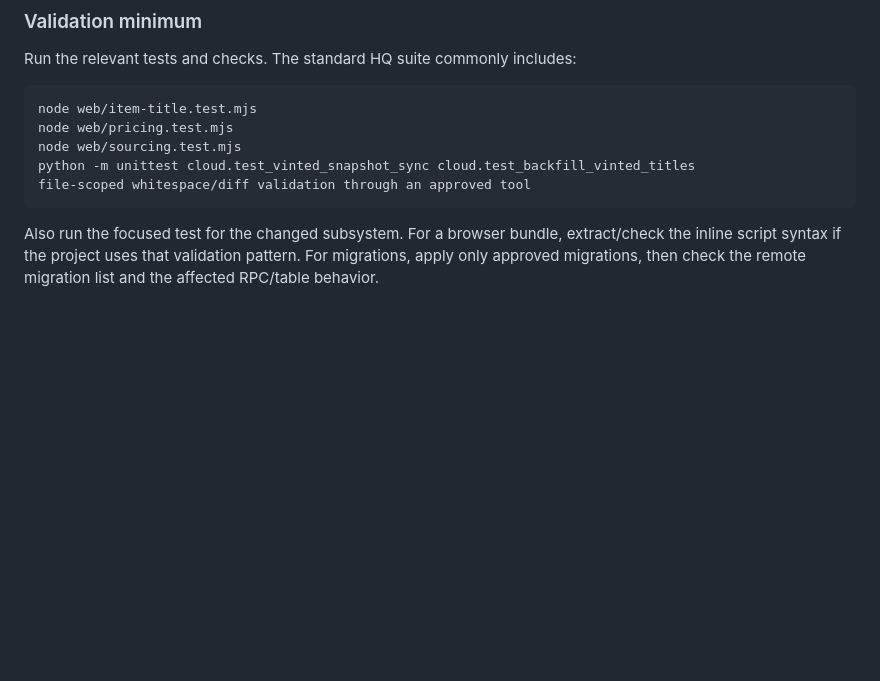
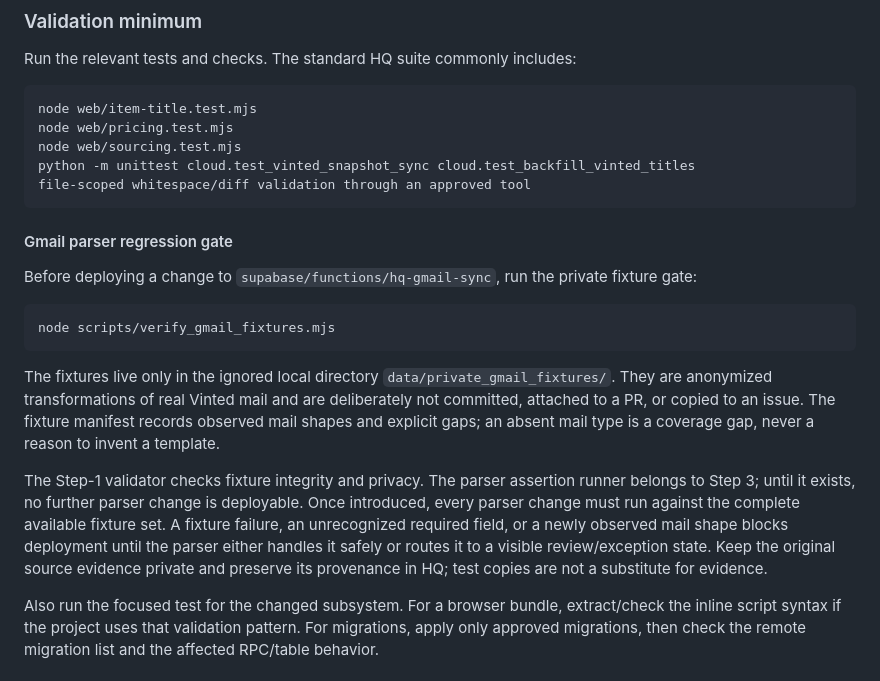
Before and after one commit to PanDory1992/fadewell-hq, a Markdown page: AI_README.md, the part around the change. GitHub-like rendering; blank space fills up the shorter version.

Commit message:
Add private Gmail fixture release gate

````diff
--- a/AI_README.md
+++ b/AI_README.md
@@ -235,6 +235,30 @@ python -m unittest cloud.test_vinted_snapshot_sync cloud.test_backfill_vinted_ti
 file-scoped whitespace/diff validation through an approved tool
 ```
 
+#### Gmail parser regression gate
+
+Before deploying a change to `supabase/functions/hq-gmail-sync`, run the
+private fixture gate:
+
+```powershell
+node scripts/verify_gmail_fixtures.mjs
+```
+
+The fixtures live only in the ignored local directory
+`data/private_gmail_fixtures/`. They are anonymized transformations of real
+Vinted mail and are deliberately not committed, attached to a PR, or copied to
+an issue. The fixture manifest records observed mail shapes and explicit gaps;
+an absent mail type is a coverage gap, never a reason to invent a template.
+
+The Step-1 validator checks fixture integrity and privacy. The parser assertion
+runner belongs to Step 3; until it exists, no further parser change is
+deployable. Once introduced, every parser change must run against the complete
+available fixture set. A fixture failure, an unrecognized required field, or a
+newly observed mail shape blocks deployment until the parser either handles it
+safely or routes it to a visible review/exception state. Keep the original
+source evidence private and preserve its provenance in HQ; test copies are not
+a substitute for evidence.
+
 Also run the focused test for the changed subsystem. For a browser bundle, extract/check the inline script syntax if the project uses that validation pattern. For migrations, apply only approved migrations, then check the remote migration list and the affected RPC/table behavior.
 
 ### Database changes
````
